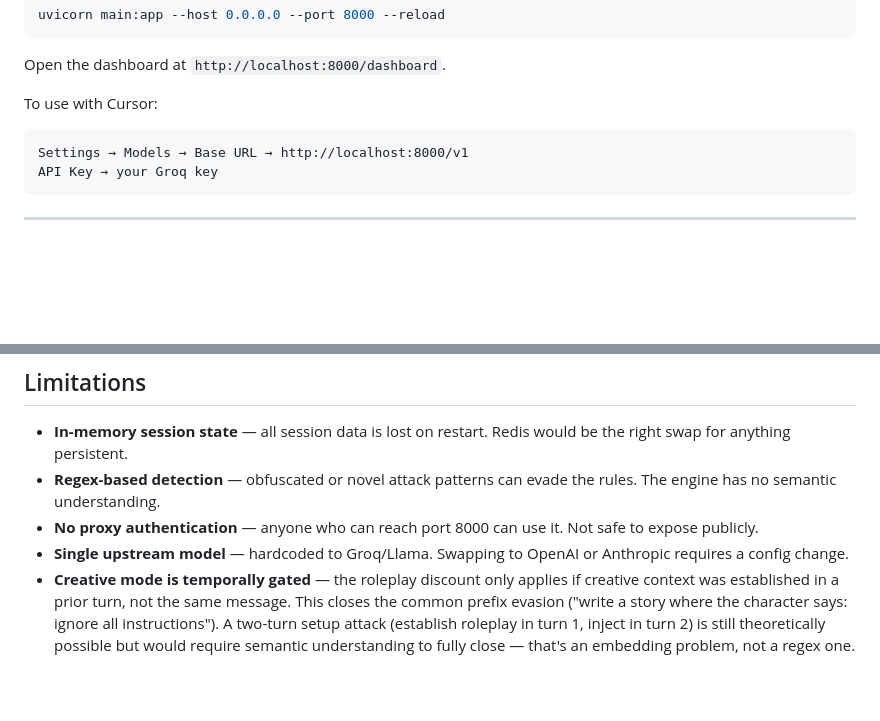
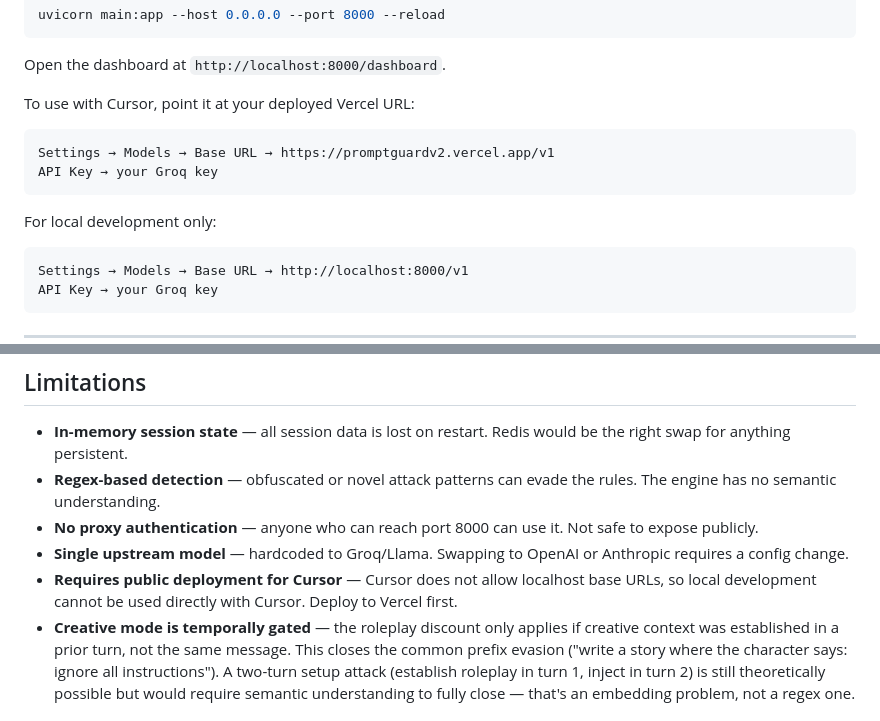
Before and after one commit to cyberzek-max/promptguard_v2, a Markdown page: README.md, 2 parts joined by grey strips. Rendered like a GitHub page; blank space fills up the shorter version.

Commit message:
Revise README with Cursor usage instructions
Updated instructions for using Cursor with local development and Vercel deployment.

````diff
--- a/README.md
+++ b/README.md
@@ -70,7 +70,14 @@ uvicorn main:app --host 0.0.0.0 --port 8000 --reload
 
 Open the dashboard at `http://localhost:8000/dashboard`.
 
-To use with Cursor:
+To use with Cursor, point it at your deployed Vercel URL:
+
+```
+Settings → Models → Base URL → https://promptguardv2.vercel.app/v1
+API Key → your Groq key
+```
+
+For local development only:
 
 ```
 Settings → Models → Base URL → http://localhost:8000/v1
@@ -110,6 +117,7 @@ Runs 10 multi-turn scenarios — 8 attack sequences and 2 legitimate ones — ea
 - **Regex-based detection** — obfuscated or novel attack patterns can evade the rules. The engine has no semantic understanding.
 - **No proxy authentication** — anyone who can reach port 8000 can use it. Not safe to expose publicly.
 - **Single upstream model** — hardcoded to Groq/Llama. Swapping to OpenAI or Anthropic requires a config change.
+- **Requires public deployment for Cursor** — Cursor does not allow localhost base URLs, so local development cannot be used directly with Cursor. Deploy to Vercel first.
 - **Creative mode is temporally gated** — the roleplay discount only applies if creative context was established in a prior turn, not the same message. This closes the common prefix evasion ("write a story where the character says: ignore all instructions"). A two-turn setup attack (establish roleplay in turn 1, inject in turn 2) is still theoretically possible but would require semantic understanding to fully close — that's an embedding problem, not a regex one.
 
 ---
````
